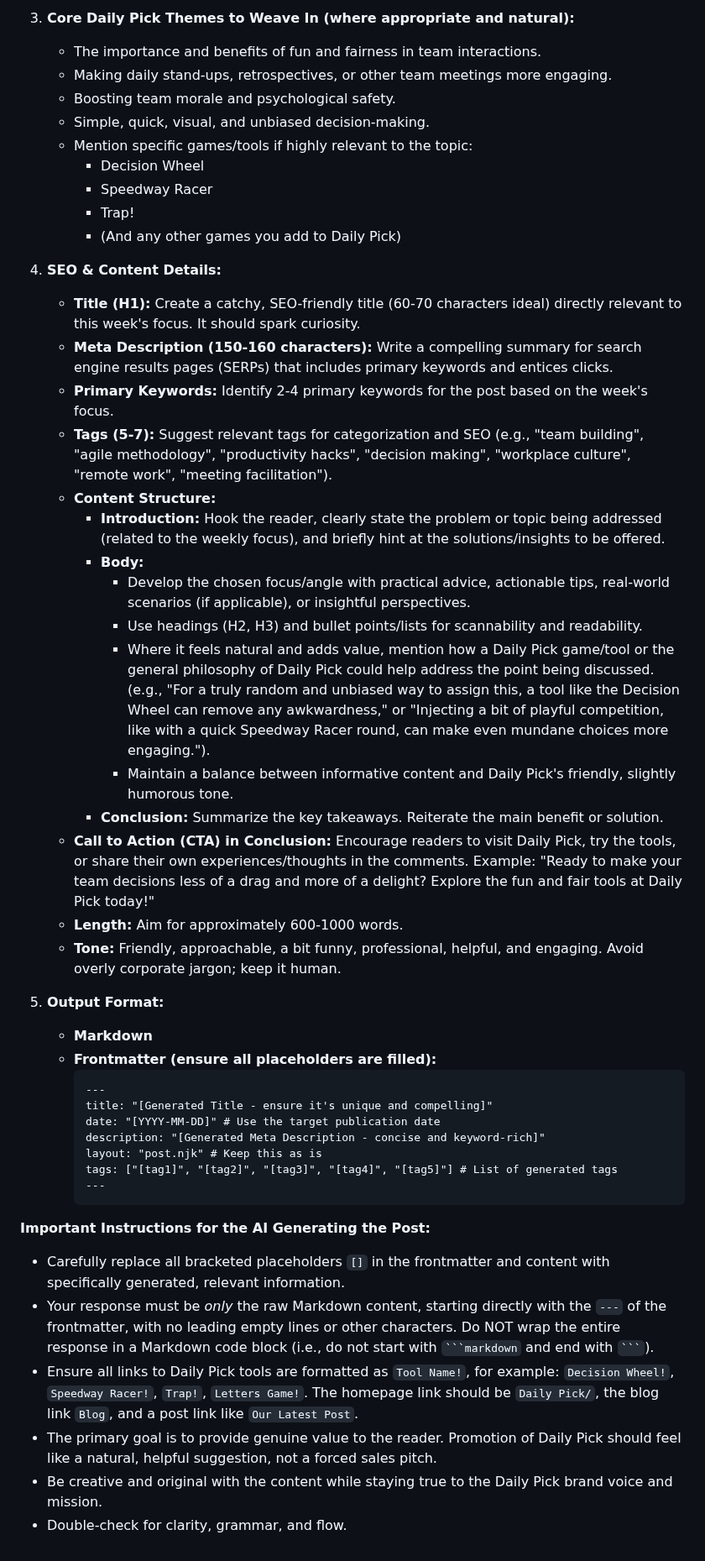
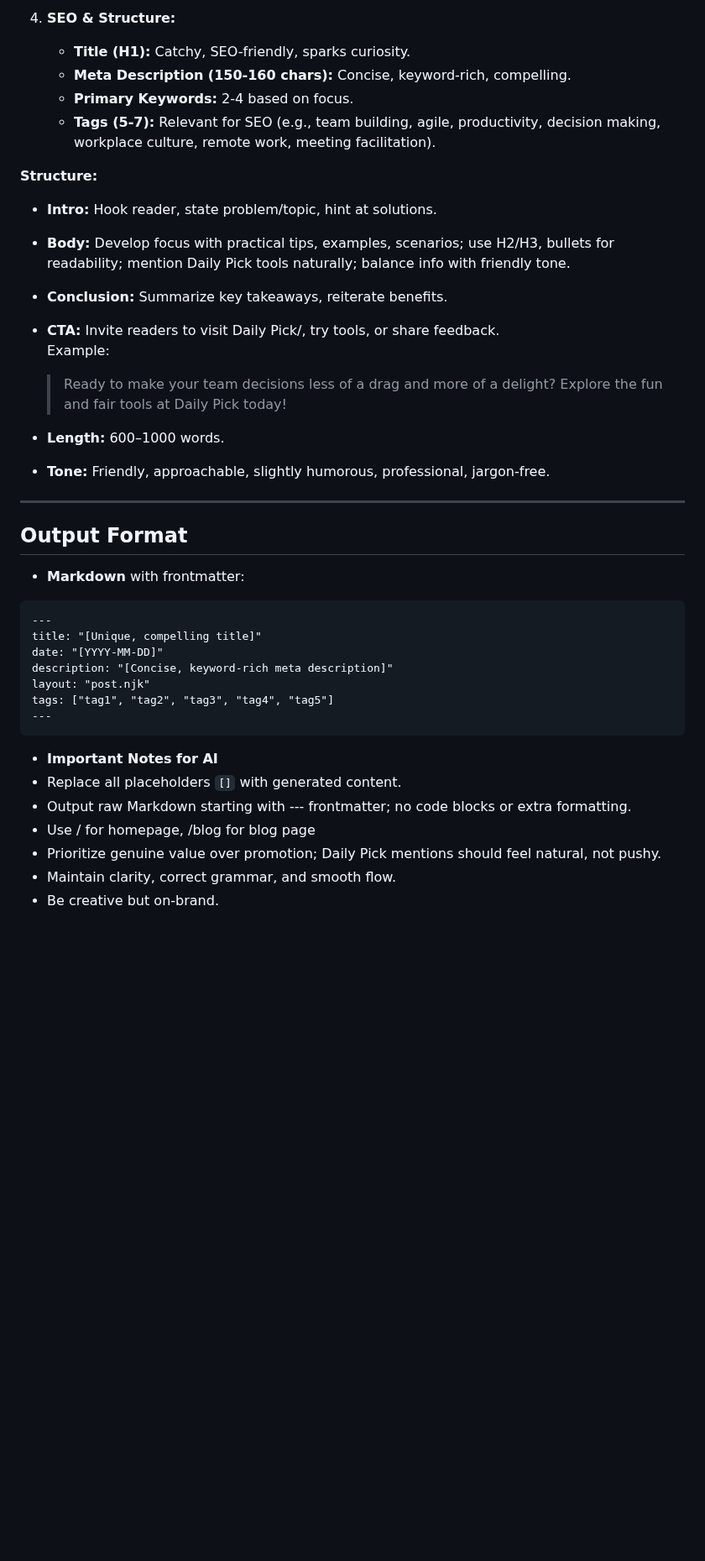
Before and after one commit to Dimakoua/dailypick, a Markdown page: blog/prompt.md, the part around one of its changes. Shown at 84% size. GitHub-like rendering; blank space fills up the shorter version.

````diff
--- a/blog/prompt.md
+++ b/blog/prompt.md
@@ -49,49 +69,41 @@ ${DP_RECENT_ARTICLE_TITLES_LIST}
 
-3.  **Core Daily Pick Themes to Weave In (where appropriate and natural):**
-    *   The importance and benefits of fun and fairness in team interactions.
-    *   Making daily stand-ups, retrospectives, or other team meetings more engaging.
-    *   Boosting team morale and psychological safety.
-    *   Simple, quick, visual, and unbiased decision-making.
-    *   Mention specific games/tools if highly relevant to the topic:
-        *   Decision Wheel
-        *   Speedway Racer
-        *   Trap!
-        *   (And any other games you add to Daily Pick)
+4. **SEO & Structure:**
+   - **Title (H1):** Catchy, SEO-friendly, sparks curiosity.
+   - **Meta Description (150-160 chars):** Concise, keyword-rich, compelling.
+   - **Primary Keywords:** 2-4 based on focus.
+   - **Tags (5-7):** Relevant for SEO (e.g., team building, agile, productivity, decision making, workplace culture, remote work, meeting facilitation).
 
-4.  **SEO & Content Details:**
-    *   **Title (H1):** Create a catchy, SEO-friendly title (60-70 characters ideal) directly relevant to this week's focus. It should spark curiosity.
-    *   **Meta Description (150-160 characters):** Write a compelling summary for search engine results pages (SERPs) that includes primary keywords and entices clicks.
-    *   **Primary Keywords:** Identify 2-4 primary keywords for the post based on the week's focus.
-    *   **Tags (5-7):** Suggest relevant tags for categorization and SEO (e.g., "team building", "agile methodology", "productivity hacks", "decision making", "workplace culture", "remote work", "meeting facilitation").
-    *   **Content Structure:**
-        *   **Introduction:** Hook the reader, clearly state the problem or topic being addressed (related to the weekly focus), and briefly hint at the solutions/insights to be offered.
-        *   **Body:**
-            *   Develop the chosen focus/angle with practical advice, actionable tips, real-world scenarios (if applicable), or insightful perspectives.
-            *   Use headings (H2, H3) and bullet points/lists for scannability and readability.
-            *   Where it feels natural and adds value, mention how a Daily Pick game/tool or the general philosophy of Daily Pick could help address the point being discussed. (e.g., "For a truly random and unbiased way to assign this, a tool like the Decision Wheel can remove any awkwardness," or "Injecting a bit of playful competition, like with a quick Speedway Racer round, can make even mundane choices more engaging.").
-            *   Maintain a balance between informative content and Daily Pick's friendly, slightly humorous tone.
-        *   **Conclusion:** Summarize the key takeaways. Reiterate the main benefit or solution.
-    *   **Call to Action (CTA) in Conclusion:** Encourage readers to visit Daily Pick, try the tools, or share their own experiences/thoughts in the comments. Example: "Ready to make your team decisions less of a drag and more of a delight? Explore the fun and fair tools at Daily Pick today!"
-    *   **Length:** Aim for approximately 600-1000 words.
-    *   **Tone:** Friendly, approachable, a bit funny, professional, helpful, and engaging. Avoid overly corporate jargon; keep it human.
+**Structure:**
+- **Intro:** Hook reader, state problem/topic, hint at solutions.
+- **Body:** Develop focus with practical tips, examples, scenarios; use H2/H3, bullets for readability; mention Daily Pick tools naturally; balance info with friendly tone.
+- **Conclusion:** Summarize key takeaways, reiterate benefits.
+- **CTA:** Invite readers to visit Daily Pick/, try tools, or share feedback.
+  Example:
+  > Ready to make your team decisions less of a drag and more of a delight? Explore the fun and fair tools at Daily Pick today!
 
-5.  **Output Format:**
-    *   **Markdown**
-    *   **Frontmatter (ensure all placeholders are filled):**
-        ```markdown
-        ---
-        title: "[Generated Title - ensure it's unique and compelling]"
-        date: "[YYYY-MM-DD]" # Use the target publication date
-        description: "[Generated Meta Description - concise and keyword-rich]"
-        layout: "post.njk" # Keep this as is
-        tags: ["[tag1]", "[tag2]", "[tag3]", "[tag4]", "[tag5]"] # List of generated tags
-        ---
-        ```
+- **Length:** 600–1000 words.
+- **Tone:** Friendly, approachable, slightly humorous, professional, jargon-free.
 
-**Important Instructions for the AI Generating the Post:**
-*   Carefully replace all bracketed placeholders `[]` in the frontmatter and content with specifically generated, relevant information.
-*   Your response must be *only* the raw Markdown content, starting directly with the `---` of the frontmatter, with no leading empty lines or other characters. Do NOT wrap the entire response in a Markdown code block (i.e., do not start with ` ```markdown ` and end with ` ``` `).
-*   Ensure all links to Daily Pick tools are formatted as `Tool Name!`, for example: `Decision Wheel!`, `Speedway Racer!`, `Trap!`, `Letters Game!`. The homepage link should be `Daily Pick/`, the blog link `Blog`, and a post link like `Our Latest Post`.
-*   The primary goal is to provide genuine value to the reader. Promotion of Daily Pick should feel like a natural, helpful suggestion, not a forced sales pitch.
-*   Be creative and original with the content while staying true to the Daily Pick brand voice and mission.
-*   Double-check for clarity, grammar, and flow.
+---
+
+## Output Format
+
+- **Markdown** with frontmatter:
+
+```markdown
+---
+title: "[Unique, compelling title]"
+date: "[YYYY-MM-DD]"
+description: "[Concise, keyword-rich meta description]"
+layout: "post.njk"
+tags: ["tag1", "tag2", "tag3", "tag4", "tag5"]
+---
+```
+
+- **Important Notes for AI**
+ - Replace all placeholders `[]` with generated content.
+ - Output raw Markdown starting with --- frontmatter; no code blocks or extra formatting.
+ - Use / for homepage, /blog for blog page
+ - Prioritize genuine value over promotion; Daily Pick mentions should feel natural, not pushy.
+ - Maintain clarity, correct grammar, and smooth flow.
+ - Be creative but on-brand.
````
Also changed, not shown: other parts of blog/prompt.md (+55 -35 lines).
